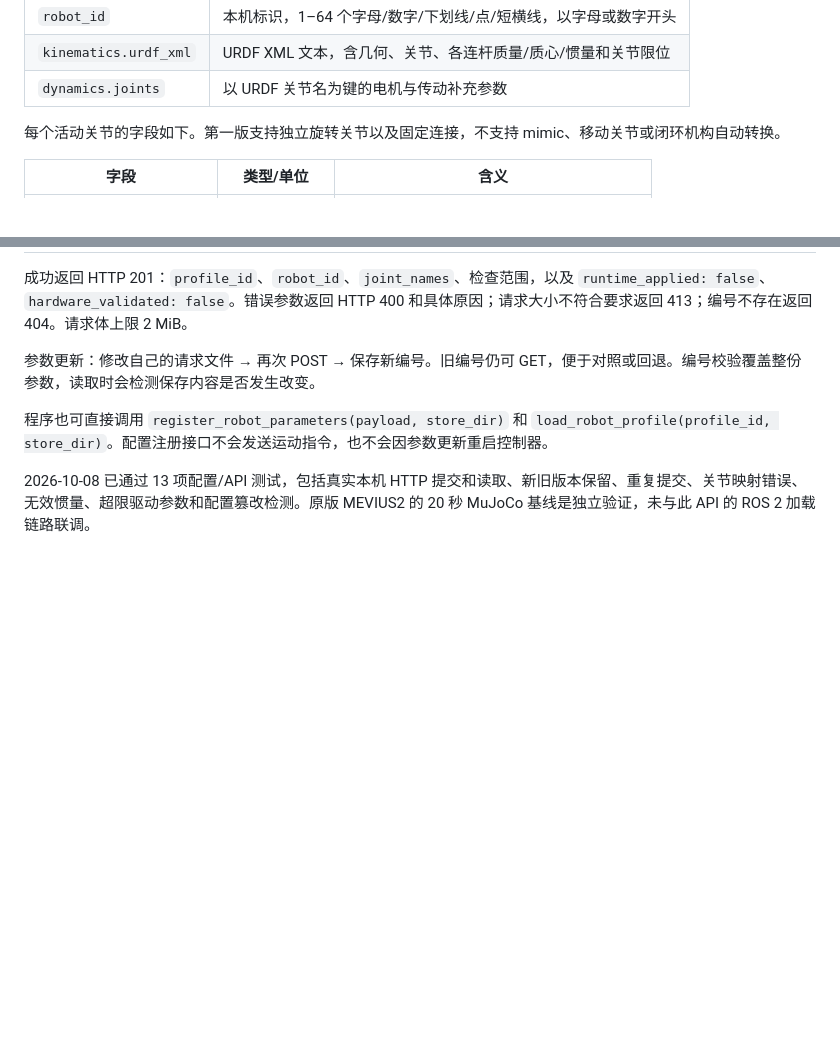
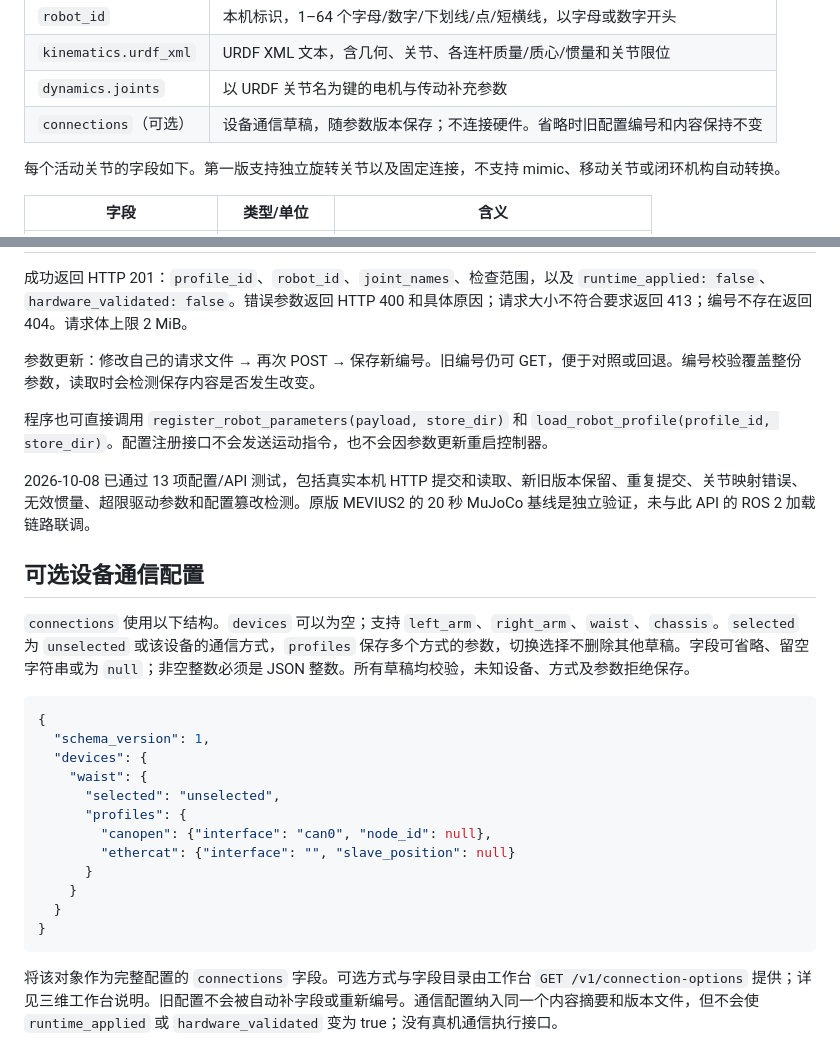
Before and after one commit to Omind-Robotics/OmindOS-Navigation, a Markdown page: docs/ROBOT_PARAMETER_API.zh-CN.md, 2 parts joined by grey strips. GitHub-like rendering; blank space fills up the shorter version.

````diff
--- a/docs/ROBOT_PARAMETER_API.zh-CN.md
+++ b/docs/ROBOT_PARAMETER_API.zh-CN.md
@@ -24,6 +24,7 @@ curl --fail-with-body http://127.0.0.1:8085/v1/robot-profiles/PROFILE_ID
 | `robot_id` | 本机标识，1–64 个字母/数字/下划线/点/短横线，以字母或数字开头 |
 | `kinematics.urdf_xml` | URDF XML 文本，含几何、关节、各连杆质量/质心/惯量和关节限位 |
 | `dynamics.joints` | 以 URDF 关节名为键的电机与传动补充参数 |
+| `connections`（可选） | 设备通信草稿，随参数版本保存；不连接硬件。省略时旧配置编号和内容保持不变 |
 
 每个活动关节的字段如下。第一版支持独立旋转关节以及固定连接，不支持 mimic、移动关节或闭环机构自动转换。
 
@@ -67,3 +68,24 @@ URDF 的网格资源必须在后续加载环境中另行提供。本接口不下
 程序也可直接调用 `register_robot_parameters(payload, store_dir)` 和 `load_robot_profile(profile_id, store_dir)`。配置注册接口不会发送运动指令，也不会因参数更新重启控制器。
 
 2026-10-08 已通过 13 项配置/API 测试，包括真实本机 HTTP 提交和读取、新旧版本保留、重复提交、关节映射错误、无效惯量、超限驱动参数和配置篡改检测。原版 MEVIUS2 的 20 秒 MuJoCo 基线是独立验证，未与此 API 的 ROS 2 加载链路联调。
+
+## 可选设备通信配置
+
+`connections` 使用以下结构。`devices` 可以为空；支持 `left_arm`、`right_arm`、`waist`、`chassis`。`selected` 为 `unselected` 或该设备的通信方式，`profiles` 保存多个方式的参数，切换选择不删除其他草稿。字段可省略、留空字符串或为 `null`；非空整数必须是 JSON 整数。所有草稿均校验，未知设备、方式及参数拒绝保存。
+
+```json
+{
+  "schema_version": 1,
+  "devices": {
+    "waist": {
+      "selected": "unselected",
+      "profiles": {
+        "canopen": {"interface": "can0", "node_id": null},
+        "ethercat": {"interface": "", "slave_position": null}
+      }
+    }
+  }
+}
+```
+
+将该对象作为完整配置的 `connections` 字段。可选方式与字段目录由工作台 `GET /v1/connection-options` 提供；详见三维工作台说明。旧配置不会被自动补字段或重新编号。通信配置纳入同一个内容摘要和版本文件，但不会使 `runtime_applied` 或 `hardware_validated` 变为 true；没有真机通信执行接口。
````
Also changed, not shown: docs/ROBOT_WORKBENCH.zh-CN.md (+17 -0 lines), docs/validation/robot-connections-20261008.md (added, +40 -0 lines), docs/validation/robot-workbench-connections.png (added), 8 other files.
